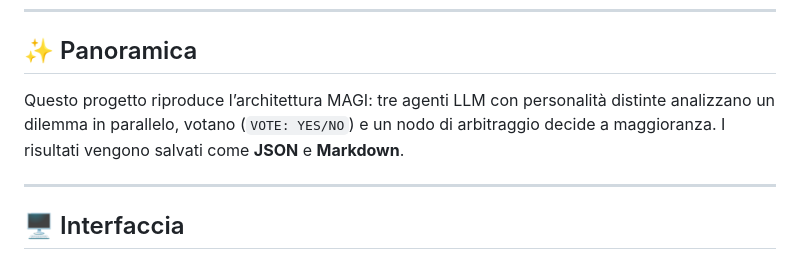
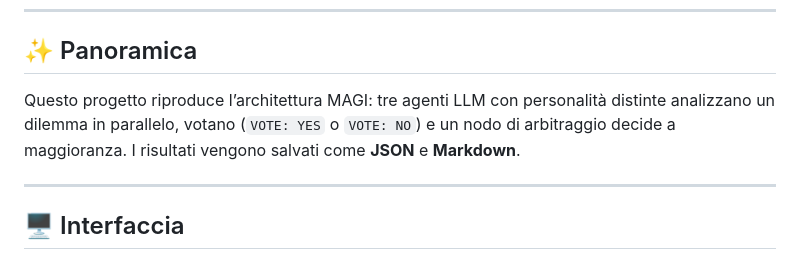
Before and after one commit to DavideDelli/MAGI-Evangelion-Deliberation-Engine, a Markdown page: README.md, the part around the change. GitHub-like rendering.

Commit message:
Align vote format wording
Agent-Logs-Url: https://github.com/DavideDelli/MAGI-Evangelion-Deliberation-Engine/sessions/a3d4f81e-3db2-434f-9142-d742667d4246

Co-authored-by: DavideDelli <57774769+DavideDelli@users.noreply.github.com>

```diff
--- a/README.md
+++ b/README.md
@@ -19,7 +19,7 @@
 
 ## ✨ Panoramica
 
-Questo progetto riproduce l’architettura MAGI: tre agenti LLM con personalità distinte analizzano un dilemma in parallelo, votano (`VOTE: YES/NO`) e un nodo di arbitraggio decide a maggioranza. I risultati vengono salvati come **JSON** e **Markdown**.
+Questo progetto riproduce l’architettura MAGI: tre agenti LLM con personalità distinte analizzano un dilemma in parallelo, votano (`VOTE: YES` o `VOTE: NO`) e un nodo di arbitraggio decide a maggioranza. I risultati vengono salvati come **JSON** e **Markdown**.
 
 ---
 
```
